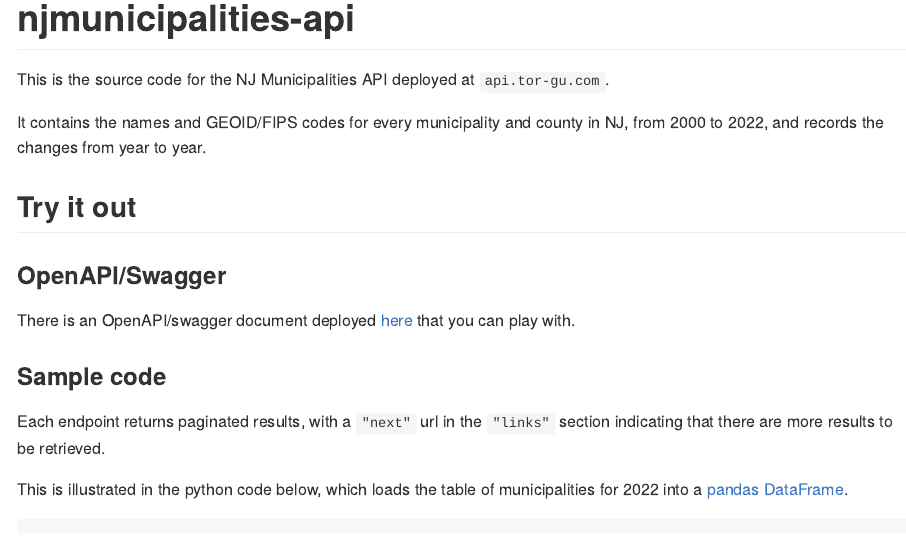
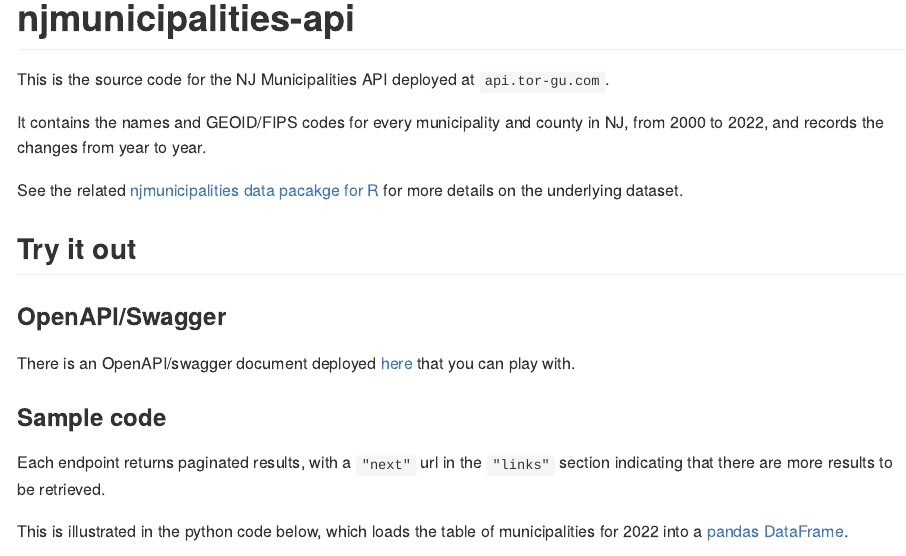
Before and after one commit to tor-gu/njmunicipalities-api, an R Markdown document (README.Rmd): the page in a window 1100 px wide, from its top. The pictures show the output file README.md that the author committed with the source, drawn offline in the style of GitHub.

Commit message:
Update README to refer to R package.

```diff
--- a/README.Rmd
+++ b/README.Rmd
@@ -8,6 +8,9 @@ always_allow_html: true
 This is the source code for the NJ Municipalities API deployed at `api.tor-gu.com`.
 
 It contains the names and GEOID/FIPS codes for every municipality and county in NJ, from 2000 to 2022, and records the changes from year to year.
+
+See the related [njmunicipalities data pacakge for R](https://github.com/tor-gu/njmunicipalities) for
+more details on the underlying dataset.
 
 ## Try it out
 
```
Also changed, not shown: README.md.
